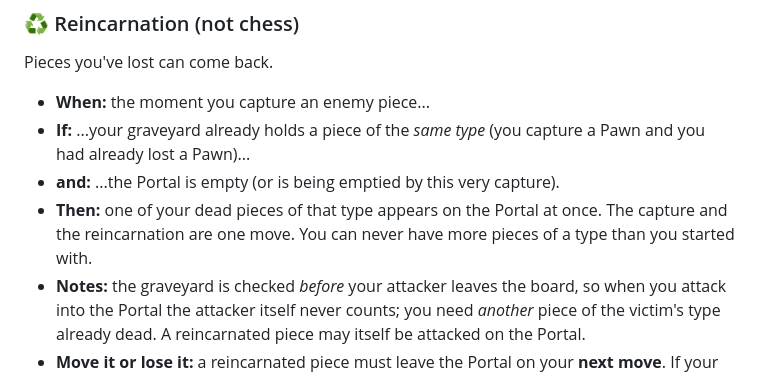
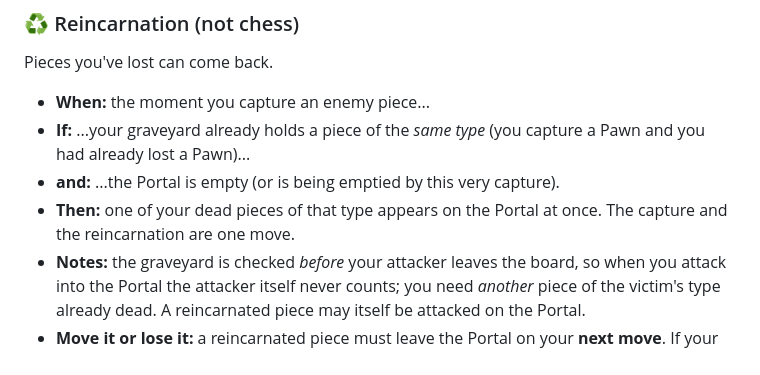
Before and after one commit to mcfnord/hc26, a Markdown page: README.md, the part around the change. Rendered like a GitHub page.

```diff
--- a/README.md
+++ b/README.md
@@ -63,7 +63,6 @@ Pieces you've lost can come back.
 * **If:** ...your graveyard already holds a piece of the *same type* (you capture a Pawn and you had already lost a Pawn)...
 * **and:** ...the Portal is empty (or is being emptied by this very capture).
 * **Then:** one of your dead pieces of that type appears on the Portal at once. The capture and the reincarnation are one move.
-  You can never have more pieces of a type than you started with.
 * **Notes:** the graveyard is checked *before* your attacker leaves the board, so when you attack into
   the Portal the attacker itself never counts; you need *another* piece of the victim's type already dead.
   A reincarnated piece may itself be attacked on the Portal.
```
Also changed, not shown: PLAN.md (+6 -0 lines).
